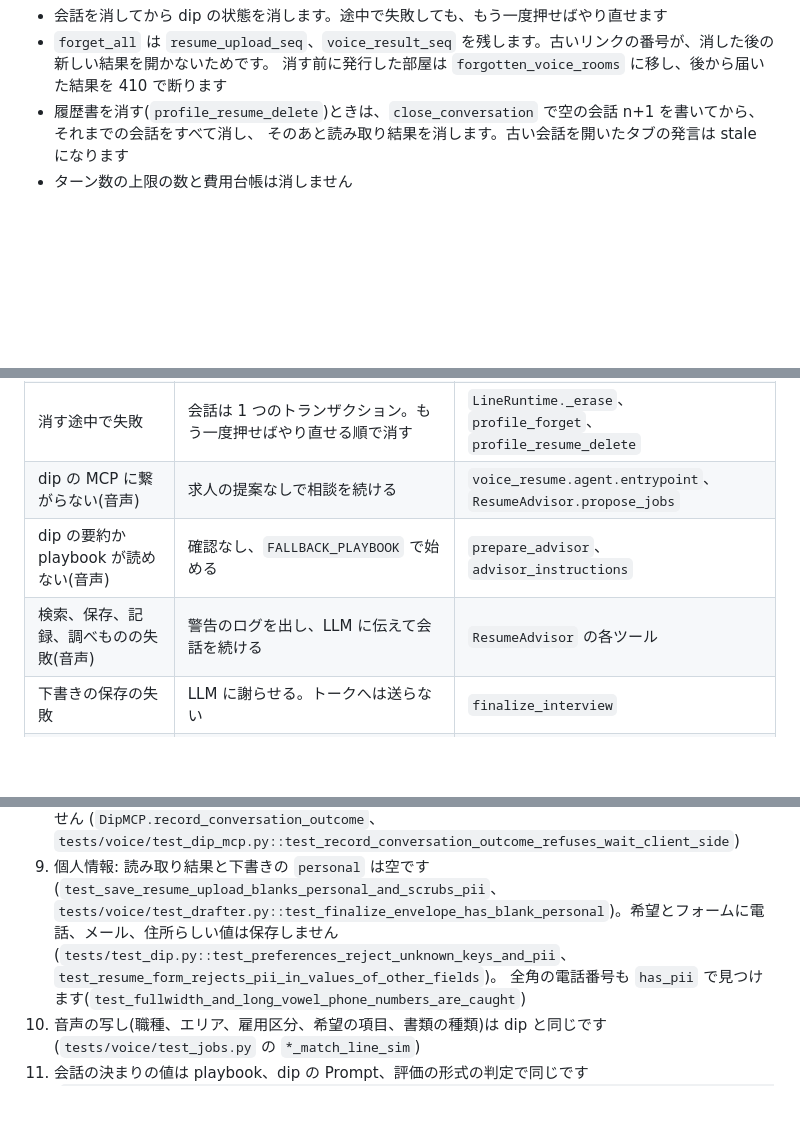
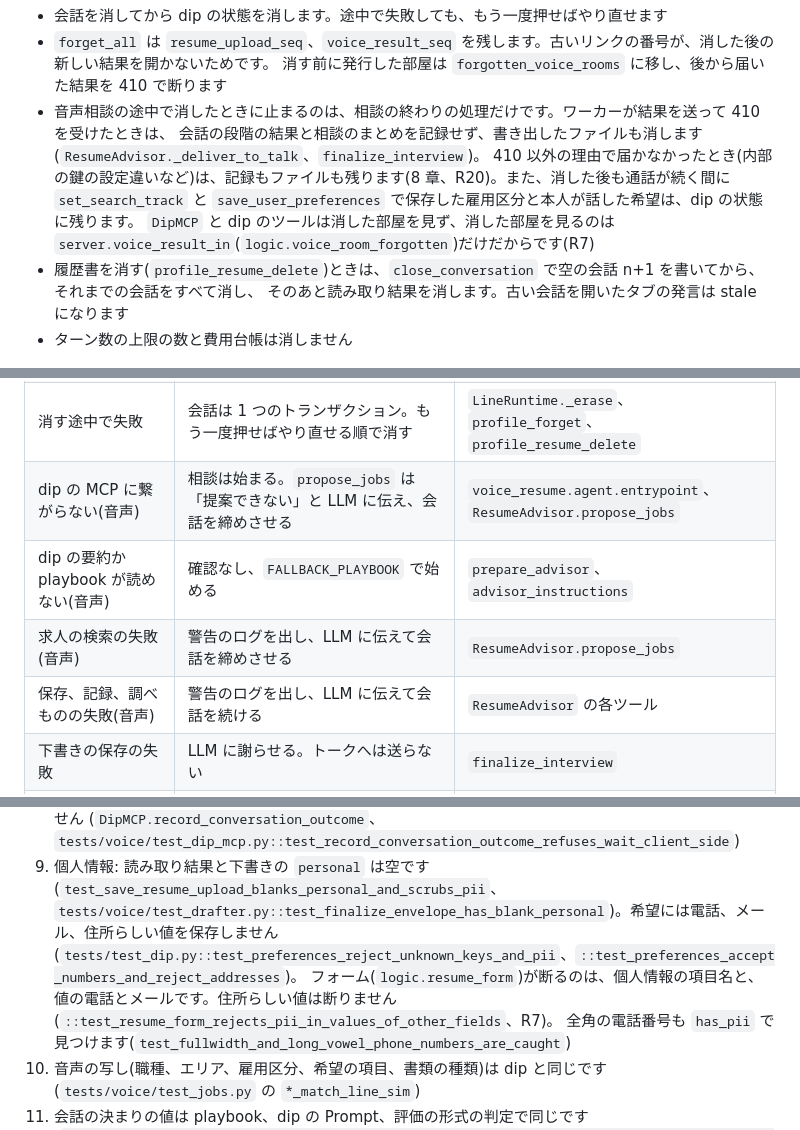
Before and after one commit to jyoka/aica, a Markdown page: docs/architecture/lld.md, 3 parts joined by grey strips. Drawn GitHub-style; blank space fills up the shorter version.

```diff
--- a/docs/architecture/lld.md
+++ b/docs/architecture/lld.md
@@ -653,6 +653,11 @@ sequenceDiagram
 - 会話を消してから dip の状態を消します。途中で失敗しても、もう一度押せばやり直せます
 - `forget_all` は `resume_upload_seq`、`voice_result_seq` を残します。古いリンクの番号が、消した後の新しい結果を開かないためです。
   消す前に発行した部屋は `forgotten_voice_rooms` に移し、後から届いた結果を 410 で断ります
+- 音声相談の途中で消したときに止まるのは、相談の終わりの処理だけです。ワーカーが結果を送って 410 を受けたときは、
+  会話の段階の結果と相談のまとめを記録せず、書き出したファイルも消します(`ResumeAdvisor._deliver_to_talk`、`finalize_interview`)。
+  410 以外の理由で届かなかったとき(内部の鍵の設定違いなど)は、記録もファイルも残ります(8 章、R20)。また、消した後も通話が続く間に
+  `set_search_track` と `save_user_preferences` で保存した雇用区分と本人が話した希望は、dip の状態に残ります。
+  `DipMCP` と dip のツールは消した部屋を見ず、消した部屋を見るのは `server.voice_result_in`(`logic.voice_room_forgotten`)だけだからです(R7)
 - 履歴書を消す(`profile_resume_delete`)ときは、`close_conversation` で空の会話 n+1 を書いてから、それまでの会話をすべて消し、
   そのあと読み取り結果を消します。古い会話を開いたタブの発言は stale になります
 - ターン数の上限の数と費用台帳は消しません
@@ -1034,9 +1041,10 @@ STT は聞き間違い(「時給の下限」が「地球の加減」になるな
 | 履歴書を読み取れない(API の失敗) | 502。dip に何も書かない | `server.resume_upload` |
 | 履歴書から何も読めない | 前の読み取り結果を残し、読めなかった前提で 1 問 | `server.resume_upload`、`event_input` |
 | 消す途中で失敗 | 会話は 1 つのトランザクション。もう一度押せばやり直せる順で消す | `LineRuntime._erase`、`profile_forget`、`profile_resume_delete` |
-| dip の MCP に繋がらない(音声) | 求人の提案なしで相談を続ける | `voice_resume.agent.entrypoint`、`ResumeAdvisor.propose_jobs` |
+| dip の MCP に繋がらない(音声) | 相談は始まる。`propose_jobs` は「提案できない」と LLM に伝え、会話を締めさせる | `voice_resume.agent.entrypoint`、`ResumeAdvisor.propose_jobs` |
 | dip の要約か playbook が読めない(音声) | 確認なし、`FALLBACK_PLAYBOOK` で始める | `prepare_advisor`、`advisor_instructions` |
-| 検索、保存、記録、調べものの失敗(音声) | 警告のログを出し、LLM に伝えて会話を続ける | `ResumeAdvisor` の各ツール |
+| 求人の検索の失敗(音声) | 警告のログを出し、LLM に伝えて会話を締めさせる | `ResumeAdvisor.propose_jobs` |
+| 保存、記録、調べものの失敗(音声) | 警告のログを出し、LLM に伝えて会話を続ける | `ResumeAdvisor` の各ツール |
 | 下書きの保存の失敗 | LLM に謝らせる。トークへは送らない | `finalize_interview` |
 | 結果をトークに届けられない(410) | dip に記録せず、書いたファイルを消す | `ResumeAdvisor._deliver_to_talk` |
 | 結果をトークに届けられない(ほか) | 警告のログだけ。ファイルは残り、会話の段階の結果は記録する(R20) | 同上 |
@@ -1061,8 +1069,10 @@ STT は聞き間違い(「時給の下限」が「地球の加減」になるな
 8. 断っていない人を wait にしません(`tests/test_dip.py::test_wait_without_refusal_words_is_not_recorded`)。音声側からは記録できません
    (`DipMCP.record_conversation_outcome`、`tests/voice/test_dip_mcp.py::test_record_conversation_outcome_refuses_wait_client_side`)
 9. 個人情報: 読み取り結果と下書きの `personal` は空です(`test_save_resume_upload_blanks_personal_and_scrubs_pii`、
-   `tests/voice/test_drafter.py::test_finalize_envelope_has_blank_personal`)。希望とフォームに電話、メール、住所らしい値は保存しません
-   (`tests/test_dip.py::test_preferences_reject_unknown_keys_and_pii`、`test_resume_form_rejects_pii_in_values_of_other_fields`)。
+   `tests/voice/test_drafter.py::test_finalize_envelope_has_blank_personal`)。希望には電話、メール、住所らしい値を保存しません
+   (`tests/test_dip.py::test_preferences_reject_unknown_keys_and_pii`、`::test_preferences_accept_numbers_and_reject_addresses`)。
+   フォーム(`logic.resume_form`)が断るのは、個人情報の項目名と、値の電話とメールです。住所らしい値は断りません
+   (`::test_resume_form_rejects_pii_in_values_of_other_fields`、R7)。
    全角の電話番号も `has_pii` で見つけます(`test_fullwidth_and_long_vowel_phone_numbers_are_caught`)
 10. 音声の写し(職種、エリア、雇用区分、希望の項目、書類の種類)は dip と同じです(`tests/voice/test_jobs.py` の `*_match_line_sim`)
 11. 会話の決まりの値は playbook、dip の Prompt、評価の形式の判定で同じです
```
Also changed, not shown: other parts of docs/architecture/lld.md (+8 -6 lines), docs/architecture/review-2026-10.md (+9 -1 lines).
